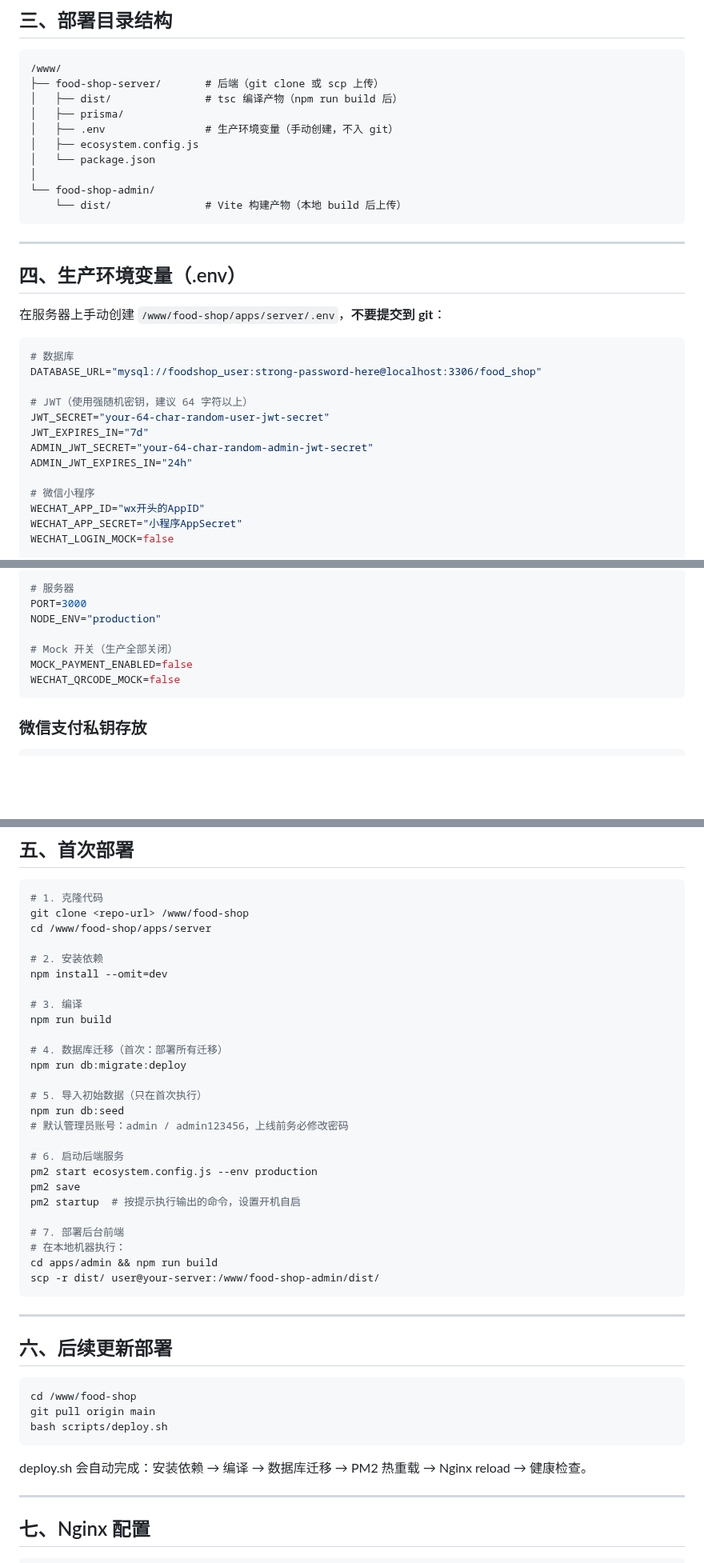
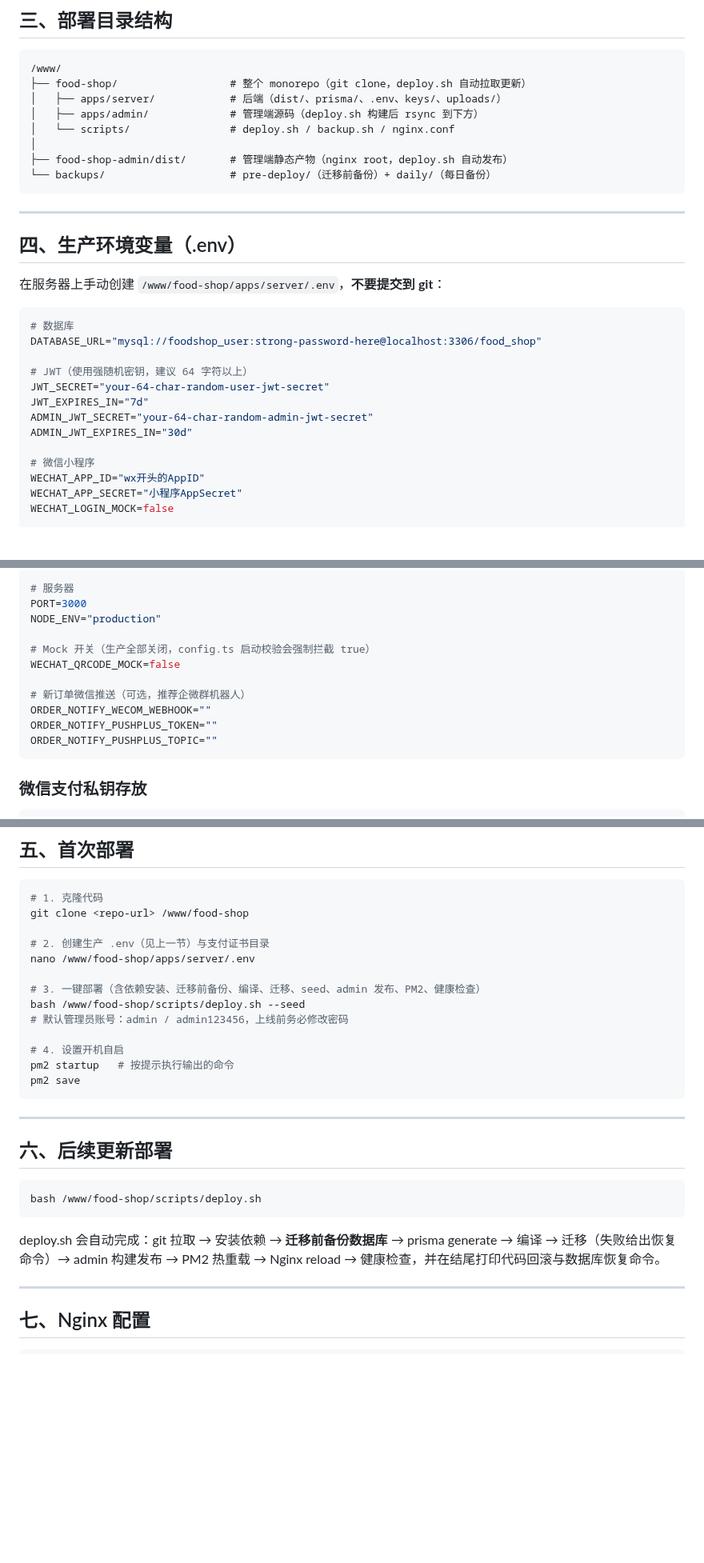
Before and after one commit to yomeieki/AFU, a Markdown page: docs/deployment.md, 3 parts joined by grey strips. Shown at 80% size. Drawn GitHub-style; blank space fills up the shorter version.

Commit message:
docs: deployment.md 与新部署脚本对齐(目录结构/一键首次部署/env 修正)
Co-Authored-By: Claude Opus 5 <noreply@anthropic.com>

````diff
--- a/docs/deployment.md
+++ b/docs/deployment.md
@@ -59,15 +59,13 @@ FLUSH PRIVILEGES;
 
 ```
 /www/
-├── food-shop-server/       # 后端（git clone 或 scp 上传）
-│   ├── dist/               # tsc 编译产物（npm run build 后）
-│   ├── prisma/
-│   ├── .env                # 生产环境变量（手动创建，不入 git）
-│   ├── ecosystem.config.js
-│   └── package.json
+├── food-shop/                  # 整个 monorepo（git clone，deploy.sh 自动拉取更新）
+│   ├── apps/server/            # 后端（dist/、prisma/、.env、keys/、uploads/）
+│   ├── apps/admin/             # 管理端源码（deploy.sh 构建后 rsync 到下方）
+│   └── scripts/                # deploy.sh / backup.sh / nginx.conf
 │
-└── food-shop-admin/
-    └── dist/               # Vite 构建产物（本地 build 后上传）
+├── food-shop-admin/dist/       # 管理端静态产物（nginx root，deploy.sh 自动发布）
+└── backups/                    # pre-deploy/（迁移前备份）+ daily/（每日备份）
 ```
 
 ---
@@ -84,7 +82,7 @@ DATABASE_URL="mysql://foodshop_user:strong-password-here@localhost:3306/food_sho
 JWT_SECRET="your-64-char-random-user-jwt-secret"
 JWT_EXPIRES_IN="7d"
 ADMIN_JWT_SECRET="your-64-char-random-admin-jwt-secret"
-ADMIN_JWT_EXPIRES_IN="24h"
+ADMIN_JWT_EXPIRES_IN="30d"
 
 # 微信小程序
 WECHAT_APP_ID="wx开头的AppID"
@@ -111,9 +109,13 @@ COS_BASE_URL="https://your-cos-domain.com"
 PORT=3000
 NODE_ENV="production"
 
-# Mock 开关（生产全部关闭）
-MOCK_PAYMENT_ENABLED=false
+# Mock 开关（生产全部关闭，config.ts 启动校验会强制拦截 true）
 WECHAT_QRCODE_MOCK=false
+
+# 新订单微信推送（可选，推荐企微群机器人）
+ORDER_NOTIFY_WECOM_WEBHOOK=""
+ORDER_NOTIFY_PUSHPLUS_TOKEN=""
+ORDER_NOTIFY_PUSHPLUS_TOPIC=""
 ```
 
 ### 微信支付私钥存放
@@ -133,30 +135,17 @@ chmod 600 /www/food-shop/apps/server/keys/*.pem
 ```bash
 # 1. 克隆代码
 git clone <repo-url> /www/food-shop
-cd /www/food-shop/apps/server
 
-# 2. 安装依赖
-npm install --omit=dev
+# 2. 创建生产 .env（见上一节）与支付证书目录
+nano /www/food-shop/apps/server/.env
 
-# 3. 编译
-npm run build
-
-# 4. 数据库迁移（首次：部署所有迁移）
-npm run db:migrate:deploy
-
-# 5. 导入初始数据（只在首次执行）
-npm run db:seed
+# 3. 一键部署（含依赖安装、迁移前备份、编译、迁移、seed、admin 发布、PM2、健康检查）
+bash /www/food-shop/scripts/deploy.sh --seed
 # 默认管理员账号：admin / admin123456，上线前务必修改密码
 
-# 6. 启动后端服务
-pm2 start ecosystem.config.js --env production
+# 4. 设置开机自启
+pm2 startup   # 按提示执行输出的命令
 pm2 save
-pm2 startup  # 按提示执行输出的命令，设置开机自启
-
-# 7. 部署后台前端
-# 在本地机器执行：
-cd apps/admin && npm run build
-scp -r dist/ user@your-server:/www/food-shop-admin/dist/
 ```
 
 ---
@@ -164,12 +153,10 @@ scp -r dist/ user@your-server:/www/food-shop-admin/dist/
 ## 六、后续更新部署
 
 ```bash
-cd /www/food-shop
-git pull origin main
-bash scripts/deploy.sh
+bash /www/food-shop/scripts/deploy.sh
 ```
 
-deploy.sh 会自动完成：安装依赖 → 编译 → 数据库迁移 → PM2 热重载 → Nginx reload → 健康检查。
+deploy.sh 会自动完成：git 拉取 → 安装依赖 → **迁移前备份数据库** → prisma generate → 编译 → 迁移（失败给出恢复命令）→ admin 构建发布 → PM2 热重载 → Nginx reload → 健康检查，并在结尾打印代码回滚与数据库恢复命令。
 
 ---
 
````
Also changed, not shown: other parts of docs/deployment.md (+1 -2 lines).
